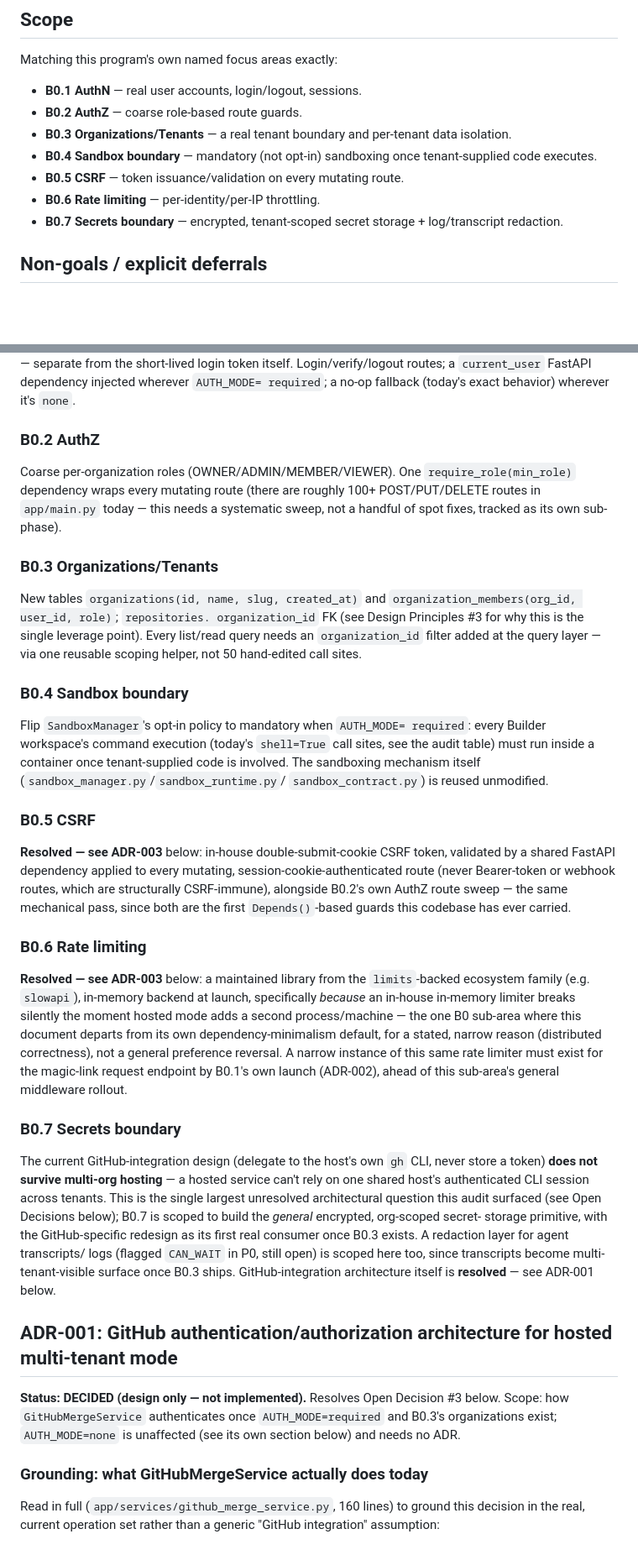
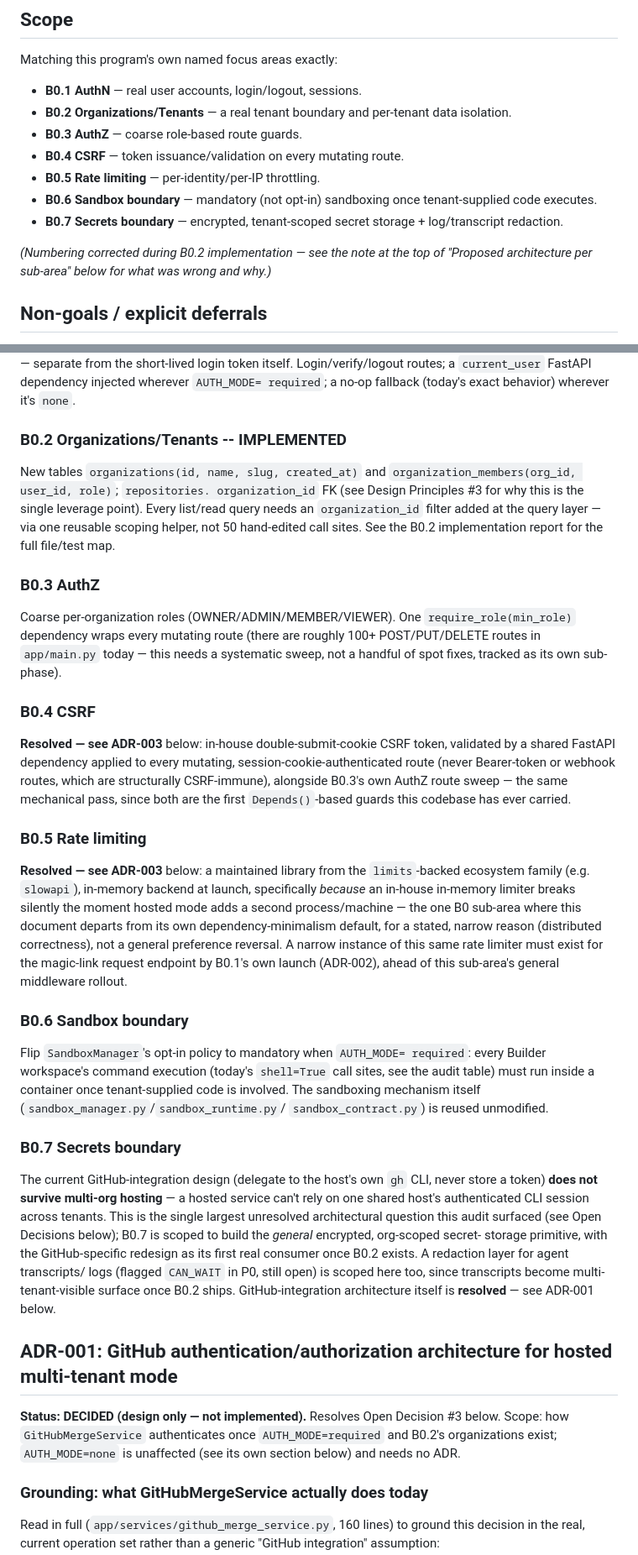
Before and after one commit to hungtranbkit/projectflow-workspace-manager, a Markdown page: docs/B0_HOSTED_PLATFORM_SECURITY_FOUNDATION.md, 2 parts joined by grey strips. Shown at 84% size. GitHub-like rendering; blank space fills up the shorter version.

```diff
--- a/docs/B0_HOSTED_PLATFORM_SECURITY_FOUNDATION.md
+++ b/docs/B0_HOSTED_PLATFORM_SECURITY_FOUNDATION.md
@@ -66,15 +66,19 @@ audit, and path traversal are `CAN_WAIT (flagged, not scored)`.
 Matching this program's own named focus areas exactly:
 
 - **B0.1 AuthN** — real user accounts, login/logout, sessions.
-- **B0.2 AuthZ** — coarse role-based route guards.
-- **B0.3 Organizations/Tenants** — a real tenant boundary and per-tenant
+- **B0.2 Organizations/Tenants** — a real tenant boundary and per-tenant
   data isolation.
-- **B0.4 Sandbox boundary** — mandatory (not opt-in) sandboxing once
+- **B0.3 AuthZ** — coarse role-based route guards.
+- **B0.4 CSRF** — token issuance/validation on every mutating route.
+- **B0.5 Rate limiting** — per-identity/per-IP throttling.
+- **B0.6 Sandbox boundary** — mandatory (not opt-in) sandboxing once
   tenant-supplied code executes.
-- **B0.5 CSRF** — token issuance/validation on every mutating route.
-- **B0.6 Rate limiting** — per-identity/per-IP throttling.
 - **B0.7 Secrets boundary** — encrypted, tenant-scoped secret storage +
   log/transcript redaction.
+
+*(Numbering corrected during B0.2 implementation — see the note at the
+top of "Proposed architecture per sub-area" below for what was wrong
+and why.)*
 
 ## Non-goals / explicit deferrals
 
@@ -141,38 +159,31 @@ short-lived login token itself. Login/verify/logout routes; a
 required`; a no-op fallback (today's exact
 behavior) wherever it's `none`.
 
-### B0.2 AuthZ
+### B0.2 Organizations/Tenants -- IMPLEMENTED
+New tables `organizations(id, name, slug, created_at)` and
+`organization_members(org_id, user_id, role)`; `repositories.
+organization_id` FK (see Design Principles #3 for why this is the
+single leverage point). Every list/read query needs an
+`organization_id` filter added at the query layer — via one reusable
+scoping helper, not 50 hand-edited call sites. See the B0.2
+implementation report for the full file/test map.
+
+### B0.3 AuthZ
 Coarse per-organization roles (OWNER/ADMIN/MEMBER/VIEWER). One
 `require_role(min_role)` dependency wraps every mutating route (there
 are roughly 100+ POST/PUT/DELETE routes in `app/main.py` today — this
 needs a systematic sweep, not a handful of spot fixes, tracked as its
 own sub-phase).
 
-### B0.3 Organizations/Tenants
-New tables `organizations(id, name, slug, created_at)` and
-`organization_members(org_id, user_id, role)`; `repositories.
-organization_id` FK (see Design Principles #3 for why this is the
-single leverage point). Every list/read query needs an
-`organization_id` filter added at the query layer — via one reusable
-scoping helper, not 50 hand-edited call sites.
-
-### B0.4 Sandbox boundary
-Flip `SandboxManager`'s opt-in policy to mandatory when `AUTH_MODE=
-required`: every Builder workspace's command execution (today's
-`shell=True` call sites, see the audit table) must run inside a
-container once tenant-supplied code is involved. The sandboxing
-mechanism itself (`sandbox_manager.py`/`sandbox_runtime.py`/
-`sandbox_contract.py`) is reused unmodified.
-
-### B0.5 CSRF
+### B0.4 CSRF
 **Resolved — see ADR-003** below: in-house double-submit-cookie CSRF
 token, validated by a shared FastAPI dependency applied to every
 mutating, session-cookie-authenticated route (never Bearer-token or
-webhook routes, which are structurally CSRF-immune), alongside B0.2's
+webhook routes, which are structurally CSRF-immune), alongside B0.3's
 own AuthZ route sweep — the same mechanical pass, since both are the
 first `Depends()`-based guards this codebase has ever carried.
 
-### B0.6 Rate limiting
+### B0.5 Rate limiting
 **Resolved — see ADR-003** below: a maintained library from the
 `limits`-backed ecosystem family (e.g. `slowapi`), in-memory backend
 at launch, specifically *because* an in-house in-memory limiter breaks
@@ -184,6 +195,14 @@ this same rate limiter must exist for the magic-link request endpoint
 by B0.1's own launch (ADR-002), ahead of this sub-area's general
 middleware rollout.
 
+### B0.6 Sandbox boundary
+Flip `SandboxManager`'s opt-in policy to mandatory when `AUTH_MODE=
+required`: every Builder workspace's command execution (today's
+`shell=True` call sites, see the audit table) must run inside a
+container once tenant-supplied code is involved. The sandboxing
+mechanism itself (`sandbox_manager.py`/`sandbox_runtime.py`/
+`sandbox_contract.py`) is reused unmodified.
+
 ### B0.7 Secrets boundary
 The current GitHub-integration design (delegate to the host's own
 `gh` CLI, never store a token) **does not survive multi-org hosting** —
@@ -192,9 +211,9 @@ session across tenants. This is the single largest unresolved
 architectural question this audit surfaced (see Open Decisions below);
 B0.7 is scoped to build the *general* encrypted, org-scoped secret-
 storage primitive, with the GitHub-specific redesign as its first real
-consumer once B0.3 exists. A redaction layer for agent transcripts/
+consumer once B0.2 exists. A redaction layer for agent transcripts/
 logs (flagged `CAN_WAIT` in P0, still open) is scoped here too, since
-transcripts become multi-tenant-visible surface once B0.3 ships.
+transcripts become multi-tenant-visible surface once B0.2 ships.
 GitHub-integration architecture itself is **resolved** — see ADR-001
 below.
 
@@ -202,7 +221,7 @@ below.
 
 **Status: DECIDED (design only — not implemented).** Resolves Open
 Decision #3 below. Scope: how `GitHubMergeService` authenticates once
-`AUTH_MODE=required` and B0.3's organizations exist; `AUTH_MODE=none`
+`AUTH_MODE=required` and B0.2's organizations exist; `AUTH_MODE=none`
 is unaffected (see its own section below) and needs no ADR.
 
 ### Grounding: what GitHubMergeService actually does today
```
Also changed, not shown: other parts of docs/B0_HOSTED_PLATFORM_SECURITY_FOUNDATION.md (+29 -15 lines).
